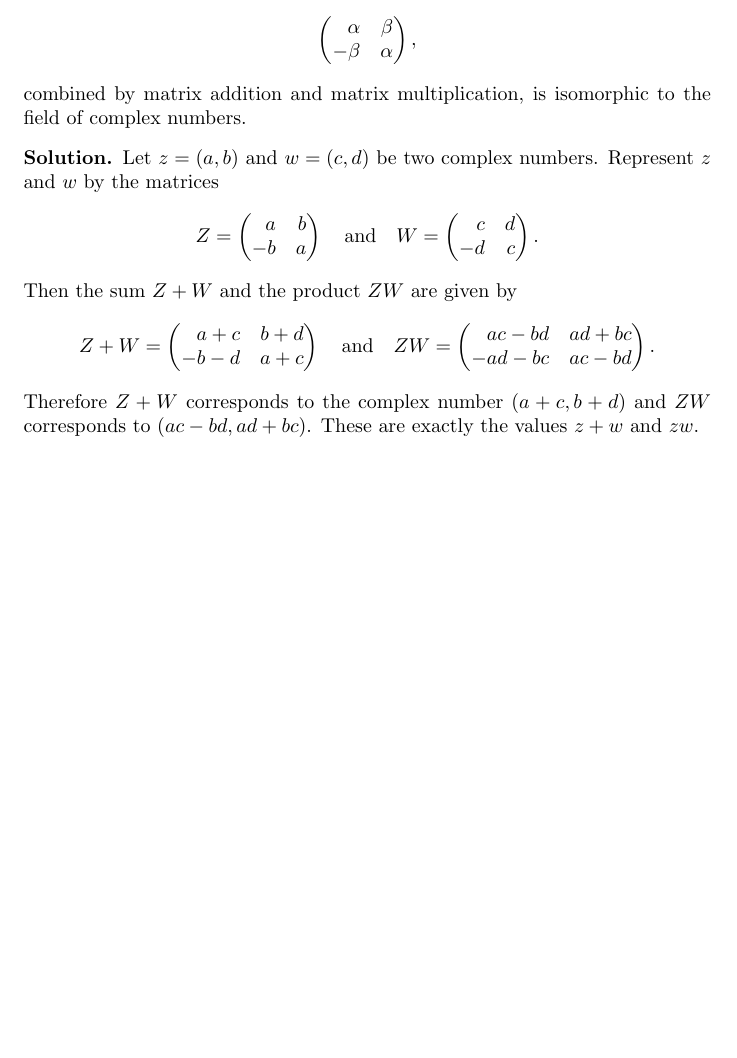
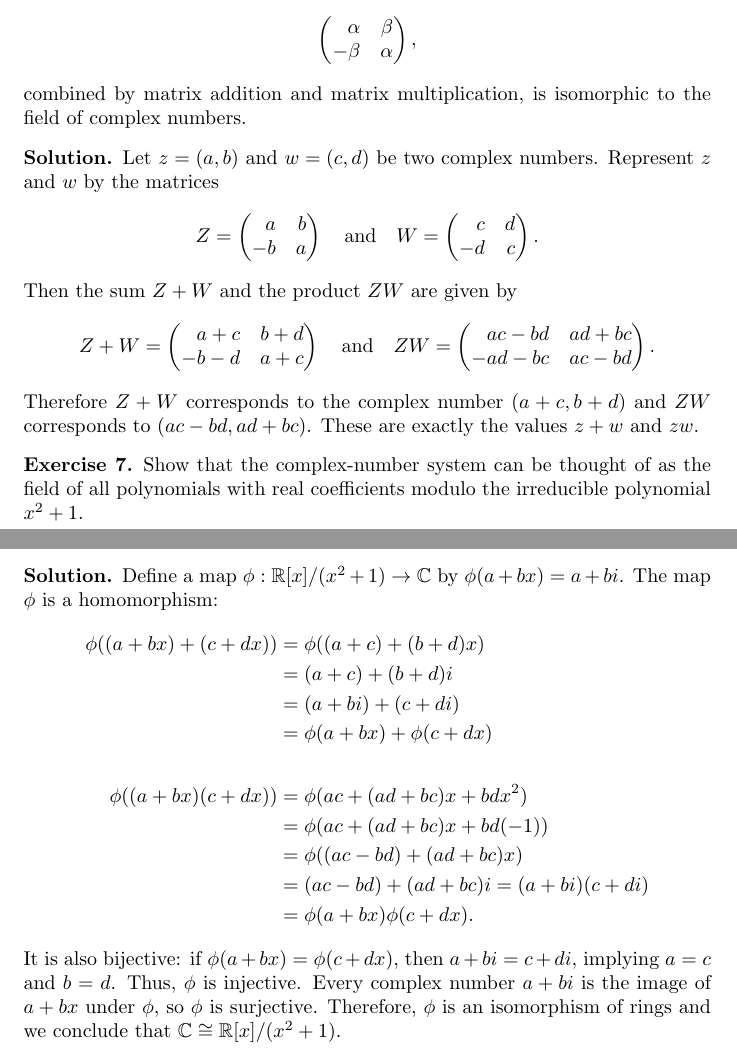
Before and after one commit to ryan-charette/daily-math-exercises, a LaTeX document (main.tex): part of page 2 of 2 before the commit and two parts of pages 2 and 3 of 3 after it, the two joined at a grey line, cut so that both start at the same text, the shorter picture padded with empty space. Compiled offline with pdfLaTeX.

Commit message:
Update main.tex

```diff
--- a/main.tex
+++ b/main.tex
@@ -110,4 +110,24 @@
     Therefore \(Z+W\) corresponds to the complex number \((a+c, b+d)\) and \(ZW\) corresponds to \((ac-bd, ad+bc)\). These are exactly the values \(z+w\) and \(zw\).
 \end{solution}
 
+\begin{exercise}
+    Show that the complex-number system can be thought of as the field of all polynomials with real coefficients modulo the irreducible polynomial \(x^2+1\).
+\end{exercise}
+\begin{solution}
+    Define a map \(\phi:\R[x]/(x^2+1)\to\C\) by \(\phi(a+bx)=a+bi\). The map \(\phi\) is a homomorphism:
+    \begin{align*}
+        \phi((a+bx)+(c+dx))&=\phi((a+c)+(b+d)x)\\
+        &=(a+c)+(b+d)i \\
+        &=(a+bi)+(c+di) \\
+        &=\phi(a+bx)+\phi(c+dx) \\
+        &\\
+        \phi((a+bx)(c+dx))&=\phi(ac+(ad+bc)x+bdx^2) \\
+        &=\phi(ac+(ad+bc)x+bd(-1)) \\
+        &=\phi((ac-bd)+(ad+bc)x) \\
+        &=(ac-bd)+(ad+bc)i=(a+bi)(c+di) \\
+        &=\phi(a+bx)\phi(c+dx).
+    \end{align*}
+    It is also bijective: if \(\phi(a+bx)=\phi(c+dx)\), then \(a+bi=c+di\), implying \(a=c\) and \(b=d\). Thus, \(\phi\) is injective. Every complex number \(a+bi\) is the image of \(a+bx\) under \(\phi\), so \(\phi\) is surjective. Therefore, \(\phi\) is an isomorphism of rings and we conclude that \(\C\cong\R[x]/(x^2+1)\).
+\end{solution}
+
 \end{document}
```
